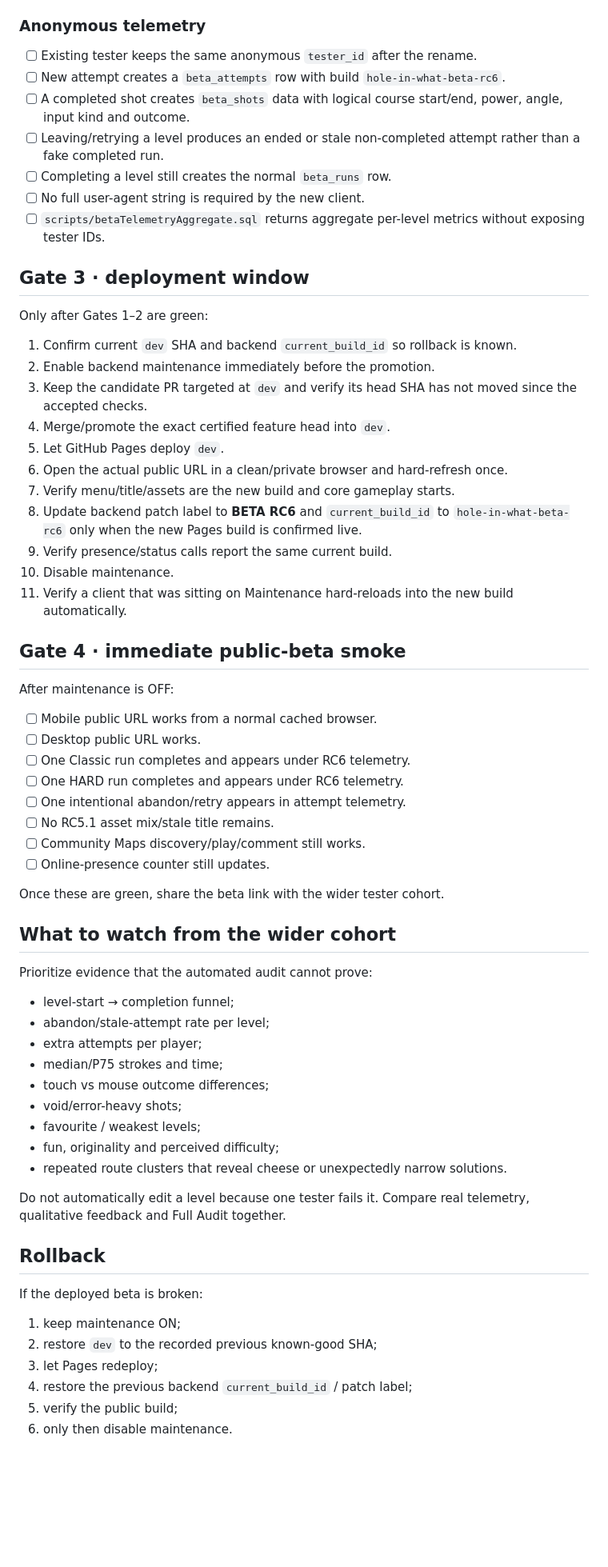
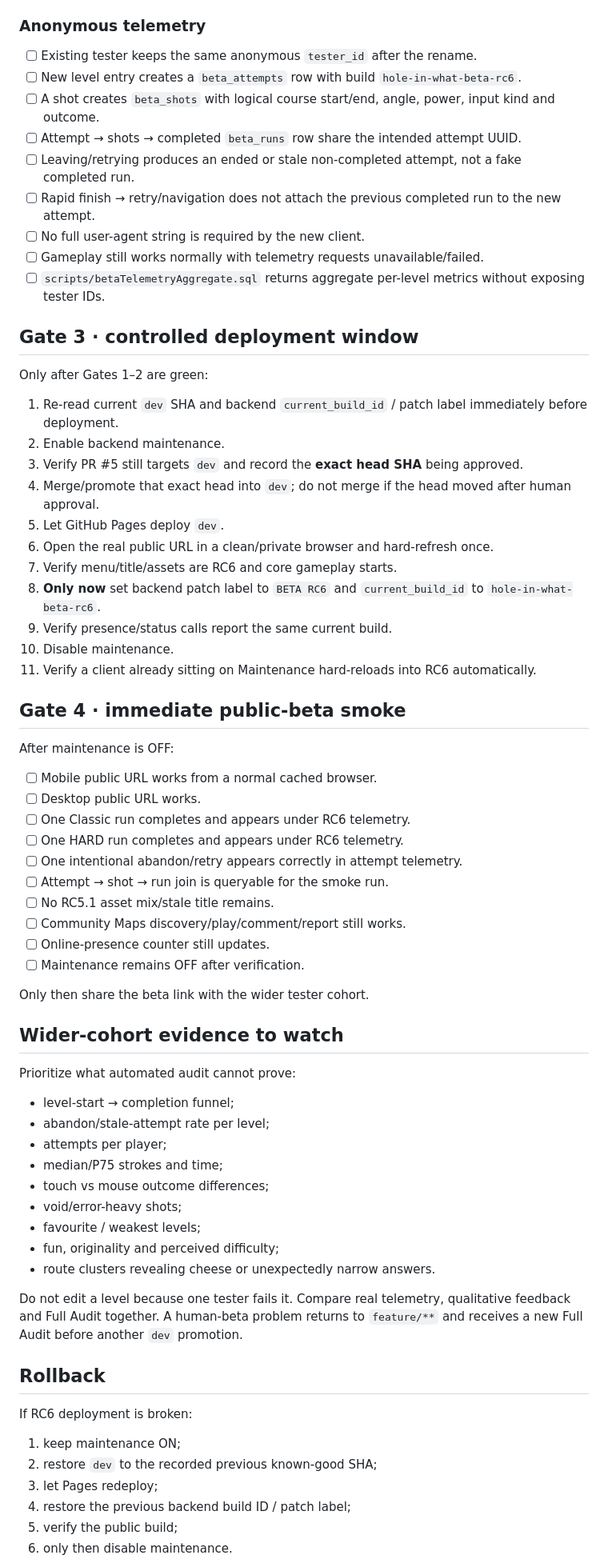
Before and after one commit to papimatcoding/hole-in-what, a Markdown page: docs/dev-beta-promotion-checklist.md, the part around one of its changes. Shown at 80% size. GitHub-like rendering; blank space fills up the shorter version.

Commit message:
Docs: advance RC6 promotion gates

```diff
--- a/docs/dev-beta-promotion-checklist.md
+++ b/docs/dev-beta-promotion-checklist.md
@@ -55,28 +64,30 @@ Test at least one real touch device and one desktop browser.
 ### Anonymous telemetry
 
 - [ ] Existing tester keeps the same anonymous `tester_id` after the rename.
-- [ ] New attempt creates a `beta_attempts` row with build `hole-in-what-beta-rc6`.
-- [ ] A completed shot creates `beta_shots` data with logical course start/end, power, angle, input kind and outcome.
-- [ ] Leaving/retrying a level produces an ended or stale non-completed attempt rather than a fake completed run.
-- [ ] Completing a level still creates the normal `beta_runs` row.
+- [ ] New level entry creates a `beta_attempts` row with build `hole-in-what-beta-rc6`.
+- [ ] A shot creates `beta_shots` with logical course start/end, angle, power, input kind and outcome.
+- [ ] Attempt → shots → completed `beta_runs` row share the intended attempt UUID.
+- [ ] Leaving/retrying produces an ended or stale non-completed attempt, not a fake completed run.
+- [ ] Rapid finish → retry/navigation does not attach the previous completed run to the new attempt.
 - [ ] No full user-agent string is required by the new client.
+- [ ] Gameplay still works normally with telemetry requests unavailable/failed.
 - [ ] `scripts/betaTelemetryAggregate.sql` returns aggregate per-level metrics without exposing tester IDs.
 
-## Gate 3 · deployment window
+## Gate 3 · controlled deployment window
 
 Only after Gates 1–2 are green:
 
-1. Confirm current `dev` SHA and backend `current_build_id` so rollback is known.
-2. Enable backend maintenance immediately before the promotion.
-3. Keep the candidate PR targeted at `dev` and verify its head SHA has not moved since the accepted checks.
-4. Merge/promote the exact certified feature head into `dev`.
+1. Re-read current `dev` SHA and backend `current_build_id` / patch label immediately before deployment.
+2. Enable backend maintenance.
+3. Verify PR #5 still targets `dev` and record the **exact head SHA** being approved.
+4. Merge/promote that exact head into `dev`; do not merge if the head moved after human approval.
 5. Let GitHub Pages deploy `dev`.
-6. Open the actual public URL in a clean/private browser and hard-refresh once.
-7. Verify menu/title/assets are the new build and core gameplay starts.
-8. Update backend patch label to **BETA RC6** and `current_build_id` to `hole-in-what-beta-rc6` only when the new Pages build is confirmed live.
+6. Open the real public URL in a clean/private browser and hard-refresh once.
+7. Verify menu/title/assets are RC6 and core gameplay starts.
+8. **Only now** set backend patch label to `BETA RC6` and `current_build_id` to `hole-in-what-beta-rc6`.
 9. Verify presence/status calls report the same current build.
 10. Disable maintenance.
-11. Verify a client that was sitting on Maintenance hard-reloads into the new build automatically.
+11. Verify a client already sitting on Maintenance hard-reloads into RC6 automatically.
 
 ## Gate 4 · immediate public-beta smoke
 
@@ -86,37 +97,39 @@ After maintenance is OFF:
 - [ ] Desktop public URL works.
 - [ ] One Classic run completes and appears under RC6 telemetry.
 - [ ] One HARD run completes and appears under RC6 telemetry.
-- [ ] One intentional abandon/retry appears in attempt telemetry.
+- [ ] One intentional abandon/retry appears correctly in attempt telemetry.
+- [ ] Attempt → shot → run join is queryable for the smoke run.
 - [ ] No RC5.1 asset mix/stale title remains.
-- [ ] Community Maps discovery/play/comment still works.
+- [ ] Community Maps discovery/play/comment/report still works.
 - [ ] Online-presence counter still updates.
+- [ ] Maintenance remains OFF after verification.
 
-Once these are green, share the beta link with the wider tester cohort.
+Only then share the beta link with the wider tester cohort.
 
-## What to watch from the wider cohort
+## Wider-cohort evidence to watch
 
-Prioritize evidence that the automated audit cannot prove:
+Prioritize what automated audit cannot prove:
 
 - level-start → completion funnel;
 - abandon/stale-attempt rate per level;
-- extra attempts per player;
+- attempts per player;
 - median/P75 strokes and time;
 - touch vs mouse outcome differences;
 - void/error-heavy shots;
 - favourite / weakest levels;
 - fun, originality and perceived difficulty;
-- repeated route clusters that reveal cheese or unexpectedly narrow solutions.
+- route clusters revealing cheese or unexpectedly narrow answers.
 
-Do not automatically edit a level because one tester fails it. Compare real telemetry, qualitative feedback and Full Audit together.
+Do not edit a level because one tester fails it. Compare real telemetry, qualitative feedback and Full Audit together. A human-beta problem returns to `feature/**` and receives a new Full Audit before another `dev` promotion.
 
 ## Rollback
 
-If the deployed beta is broken:
+If RC6 deployment is broken:
 
 1. keep maintenance ON;
 2. restore `dev` to the recorded previous known-good SHA;
 3. let Pages redeploy;
-4. restore the previous backend `current_build_id` / patch label;
+4. restore the previous backend build ID / patch label;
 5. verify the public build;
 6. only then disable maintenance.
 
```
Also changed, not shown: other parts of docs/dev-beta-promotion-checklist.md (+28 -19 lines).
